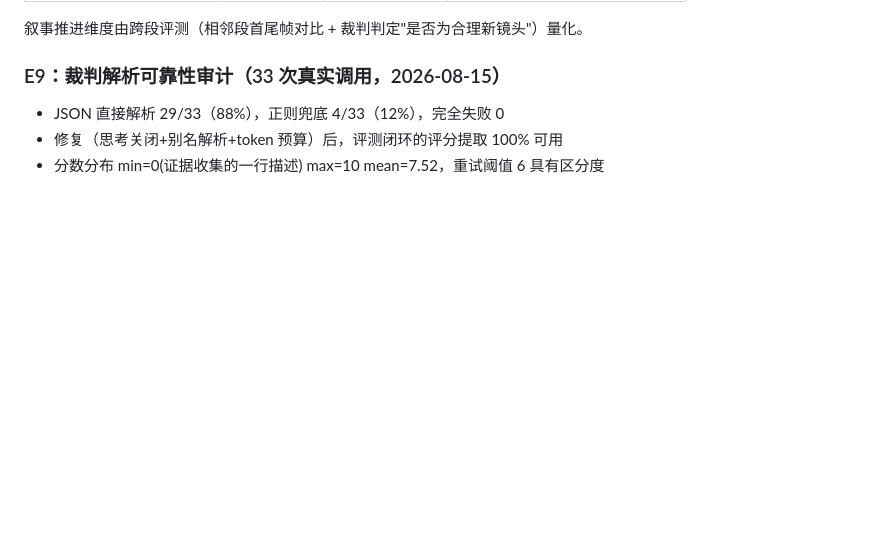
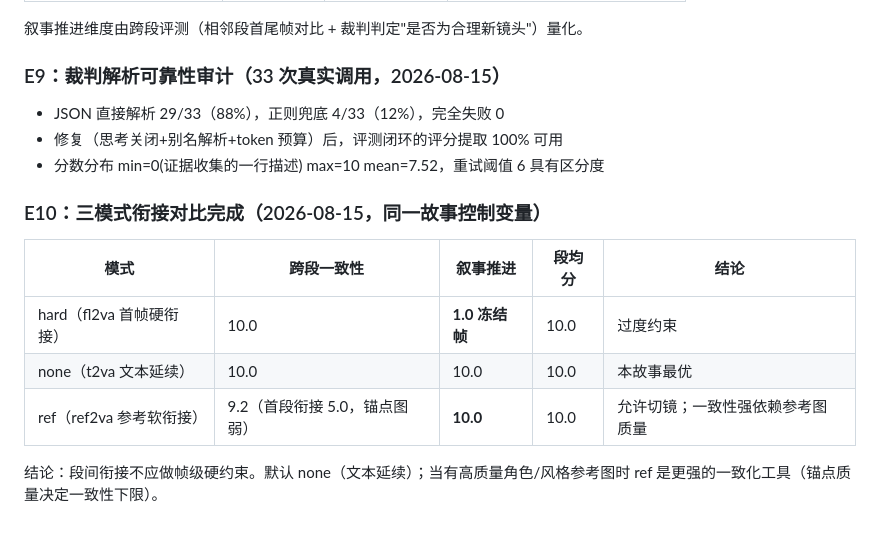
Before and after one commit to ZhijunLStudio/SearchVidGen, a Markdown page: harness/README.md, the part around the change. Rendered like a GitHub page; blank space fills up the shorter version.

Commit message:
exp(harness): E10 三模式衔接对比完成（ref 叙事推进10.0、一致性9.2）

```diff
--- a/harness/README.md
+++ b/harness/README.md
@@ -141,3 +141,13 @@ Int8WeightOnlyConfig(version=2) 且要求 torch>=2.9，与旧环境 vllm 0.11
 - JSON 直接解析 29/33（88%），正则兜底 4/33（12%），完全失败 0
 - 修复（思考关闭+别名解析+token 预算）后，评测闭环的评分提取 100% 可用
 - 分数分布 min=0(证据收集的一行描述) max=10 mean=7.52，重试阈值 6 具有区分度
+
+### E10：三模式衔接对比完成（2026-08-15，同一故事控制变量）
+| 模式 | 跨段一致性 | 叙事推进 | 段均分 | 结论 |
+|---|---|---|---|---|
+| hard（fl2va 首帧硬衔接） | 10.0 | **1.0 冻结帧** | 10.0 | 过度约束 |
+| none（t2va 文本延续） | 10.0 | 10.0 | 10.0 | 本故事最优 |
+| ref（ref2va 参考软衔接） | 9.2（首段衔接 5.0，锚点图弱） | **10.0** | 10.0 | 允许切镜；一致性强依赖参考图质量 |
+
+结论：段间衔接不应做帧级硬约束。默认 none（文本延续）；当有高质量角色/风格参考图时
+ref 是更强的一致化工具（锚点质量决定一致性下限）。
```
